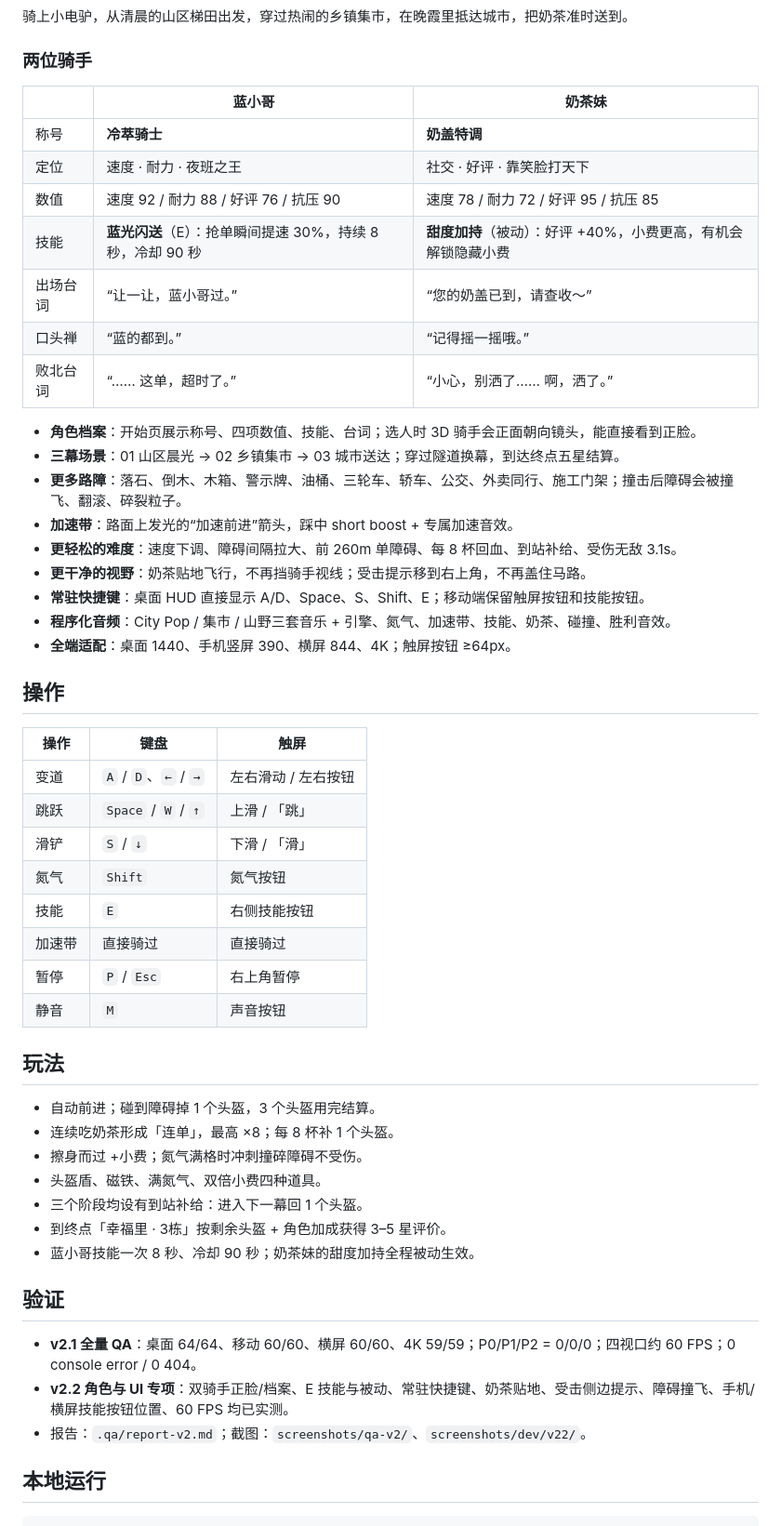
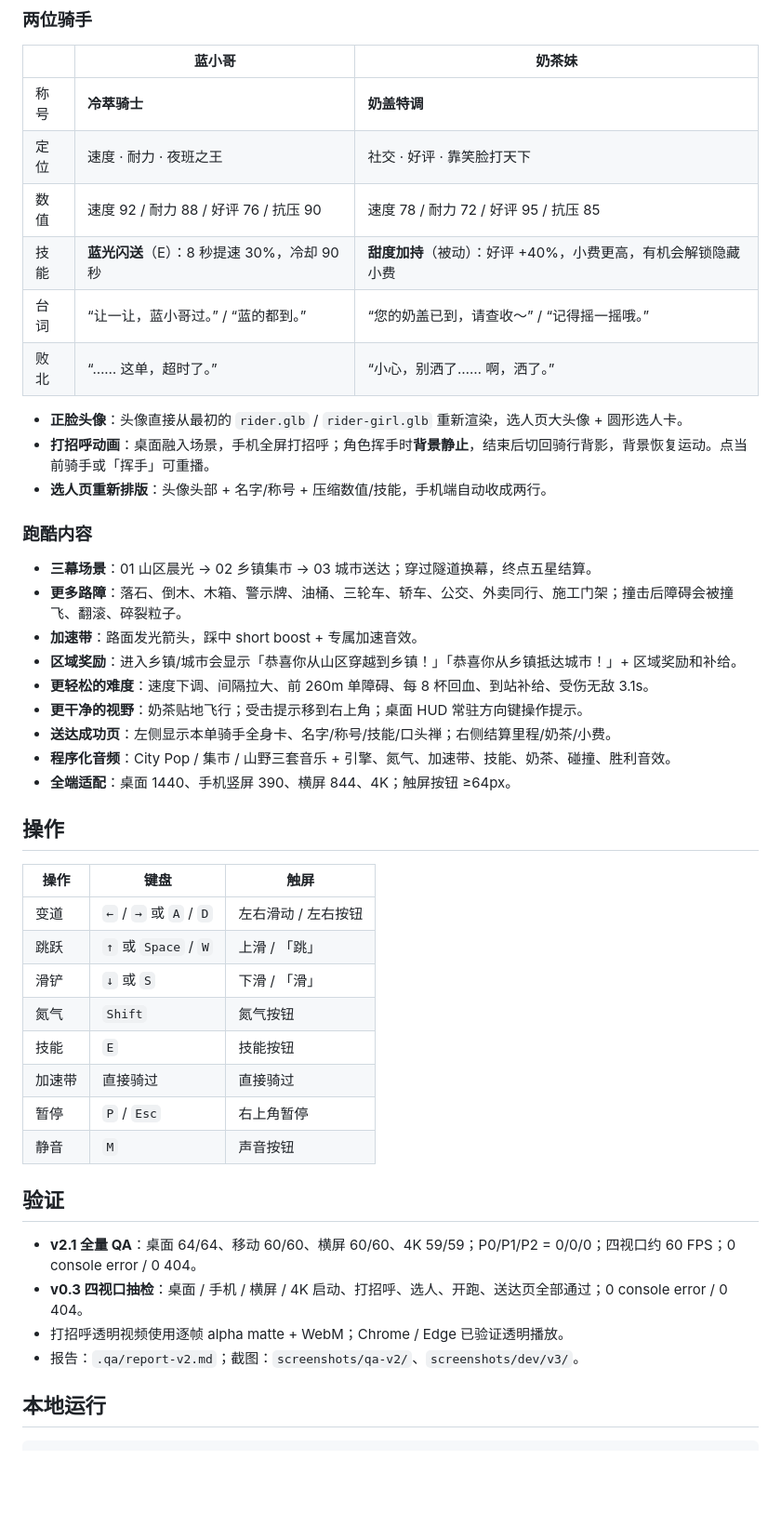
Before and after one commit to mirrorkang/game-on-time-delivery, a Markdown page: README.md, the part around one of its changes. Shown at 93% size. Rendered like a GitHub page; blank space fills up the shorter version.

```diff
--- a/README.md
+++ b/README.md
@@ -23,18 +23,23 @@
 | 称号 | **冷萃骑士** | **奶盖特调** |
 | 定位 | 速度 · 耐力 · 夜班之王 | 社交 · 好评 · 靠笑脸打天下 |
 | 数值 | 速度 92 / 耐力 88 / 好评 76 / 抗压 90 | 速度 78 / 耐力 72 / 好评 95 / 抗压 85 |
-| 技能 | **蓝光闪送**（E）：抢单瞬间提速 30%，持续 8 秒，冷却 90 秒 | **甜度加持**（被动）：好评 +40%，小费更高，有机会解锁隐藏小费 |
-| 出场台词 | “让一让，蓝小哥过。” | “您的奶盖已到，请查收～” |
-| 口头禅 | “蓝的都到。” | “记得摇一摇哦。” |
-| 败北台词 | “…… 这单，超时了。” | “小心，别洒了…… 啊，洒了。” |
+| 技能 | **蓝光闪送**（E）：8 秒提速 30%，冷却 90 秒 | **甜度加持**（被动）：好评 +40%，小费更高，有机会解锁隐藏小费 |
+| 台词 | “让一让，蓝小哥过。” / “蓝的都到。” | “您的奶盖已到，请查收～” / “记得摇一摇哦。” |
+| 败北 | “…… 这单，超时了。” | “小心，别洒了…… 啊，洒了。” |
 
-- **角色档案**：开始页展示称号、四项数值、技能、台词；选人时 3D 骑手会正面朝向镜头，能直接看到正脸。
-- **三幕场景**：01 山区晨光 → 02 乡镇集市 → 03 城市送达；穿过隧道换幕，到达终点五星结算。
+- **正脸头像**：头像直接从最初的 `rider.glb` / `rider-girl.glb` 重新渲染，选人页大头像 + 圆形选人卡。
+- **打招呼动画**：桌面融入场景，手机全屏打招呼；角色挥手时**背景静止**，结束后切回骑行背影，背景恢复运动。点当前骑手或「挥手」可重播。
+- **选人页重新排版**：头像头部 + 名字/称号 + 压缩数值/技能，手机端自动收成两行。
+
+### 跑酷内容
+
+- **三幕场景**：01 山区晨光 → 02 乡镇集市 → 03 城市送达；穿过隧道换幕，终点五星结算。
 - **更多路障**：落石、倒木、木箱、警示牌、油桶、三轮车、轿车、公交、外卖同行、施工门架；撞击后障碍会被撞飞、翻滚、碎裂粒子。
-- **加速带**：路面上发光的“加速前进”箭头，踩中 short boost + 专属加速音效。
-- **更轻松的难度**：速度下调、障碍间隔拉大、前 260m 单障碍、每 8 杯回血、到站补给、受伤无敌 3.1s。
-- **更干净的视野**：奶茶贴地飞行，不再挡骑手视线；受击提示移到右上角，不再盖住马路。
-- **常驻快捷键**：桌面 HUD 直接显示 A/D、Space、S、Shift、E；移动端保留触屏按钮和技能按钮。
+- **加速带**：路面发光箭头，踩中 short boost + 专属加速音效。
+- **区域奖励**：进入乡镇/城市会显示「恭喜你从山区穿越到乡镇！」「恭喜你从乡镇抵达城市！」+ 区域奖励和补给。
+- **更轻松的难度**：速度下调、间隔拉大、前 260m 单障碍、每 8 杯回血、到站补给、受伤无敌 3.1s。
+- **更干净的视野**：奶茶贴地飞行；受击提示移到右上角；桌面 HUD 常驻方向键操作提示。
+- **送达成功页**：左侧显示本单骑手全身卡、名字/称号/技能/口头禅；右侧结算里程/奶茶/小费。
 - **程序化音频**：City Pop / 集市 / 山野三套音乐 + 引擎、氮气、加速带、技能、奶茶、碰撞、胜利音效。
 - **全端适配**：桌面 1440、手机竖屏 390、横屏 844、4K；触屏按钮 ≥64px。
 
@@ -42,30 +47,21 @@
 
 | 操作 | 键盘 | 触屏 |
 |---|---|---|
-| 变道 | `A` / `D`、`←` / `→` | 左右滑动 / 左右按钮 |
-| 跳跃 | `Space` / `W` / `↑` | 上滑 / 「跳」 |
-| 滑铲 | `S` / `↓` | 下滑 / 「滑」 |
+| 变道 | `←` / `→` 或 `A` / `D` | 左右滑动 / 左右按钮 |
+| 跳跃 | `↑` 或 `Space` / `W` | 上滑 / 「跳」 |
+| 滑铲 | `↓` 或 `S` | 下滑 / 「滑」 |
 | 氮气 | `Shift` | 氮气按钮 |
-| 技能 | `E` | 右侧技能按钮 |
+| 技能 | `E` | 技能按钮 |
 | 加速带 | 直接骑过 | 直接骑过 |
 | 暂停 | `P` / `Esc` | 右上角暂停 |
 | 静音 | `M` | 声音按钮 |
 
-## 玩法
-
-- 自动前进；碰到障碍掉 1 个头盔，3 个头盔用完结算。
-- 连续吃奶茶形成「连单」，最高 ×8；每 8 杯补 1 个头盔。
-- 擦身而过 +小费；氮气满格时冲刺撞碎障碍不受伤。
-- 头盔盾、磁铁、满氮气、双倍小费四种道具。
-- 三个阶段均设有到站补给：进入下一幕回 1 个头盔。
-- 到终点「幸福里 · 3栋」按剩余头盔 + 角色加成获得 3–5 星评价。
-- 蓝小哥技能一次 8 秒、冷却 90 秒；奶茶妹的甜度加持全程被动生效。
-
 ## 验证
 
 - **v2.1 全量 QA**：桌面 64/64、移动 60/60、横屏 60/60、4K 59/59；P0/P1/P2 = 0/0/0；四视口约 60 FPS；0 console error / 0 404。
-- **v2.2 角色与 UI 专项**：双骑手正脸/档案、E 技能与被动、常驻快捷键、奶茶贴地、受击侧边提示、障碍撞飞、手机/横屏技能按钮位置、60 FPS 均已实测。
-- 报告：`.qa/report-v2.md`；截图：`screenshots/qa-v2/`、`screenshots/dev/v22/`。
+- **v0.3 四视口抽检**：桌面 / 手机 / 横屏 / 4K 启动、打招呼、选人、开跑、送达页全部通过；0 console error / 0 404。
+- 打招呼透明视频使用逐帧 alpha matte + WebM；Chrome / Edge 已验证透明播放。
+- 报告：`.qa/report-v2.md`；截图：`screenshots/qa-v2/`、`screenshots/dev/v3/`。
 
 ## 本地运行
 
```
Also changed, not shown: other parts of README.md (+7 -5 lines), assets/avatar-alan.jpg (added), assets/avatar-xiaoman.jpg (added), assets/rider-mint-reference.jpg (deleted), cover.jpg, 7 other files.
